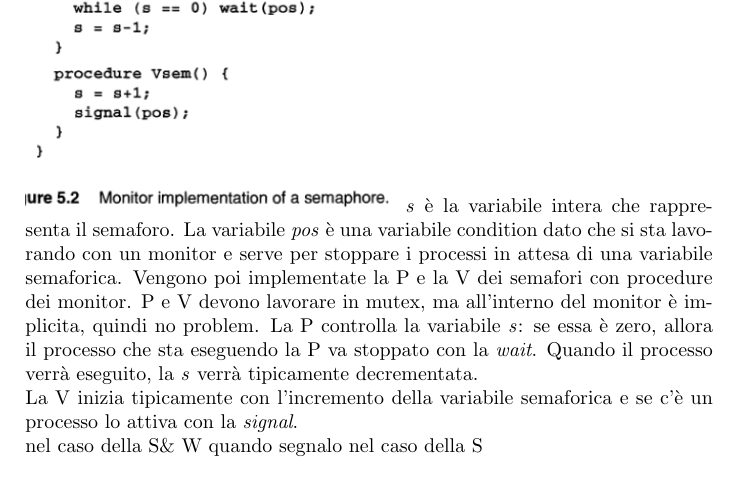
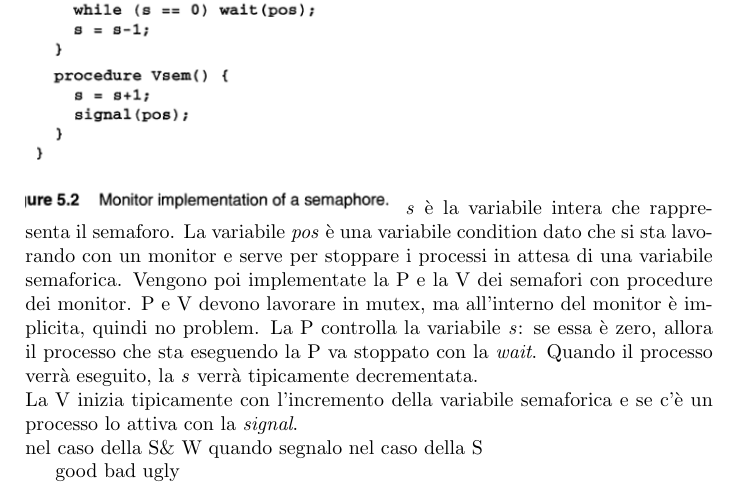
Before and after one commit to marric27/university_notes, a LaTeX book (concurrent/appunti/AppuntiSistemiConcorrenti.tex): part of page 54 of 54, cut so that both start at the same text. Compiled offline with pdfLaTeX.

Commit message:
up from win

```diff
--- a/concurrent/appunti/AppuntiSistemiConcorrenti.tex
+++ b/concurrent/appunti/AppuntiSistemiConcorrenti.tex
@@ -993,7 +993,7 @@ nel caso della S\& W quando segnalo
 nel caso della S
 
 
-
+good bad ugly
 
 
 
```
